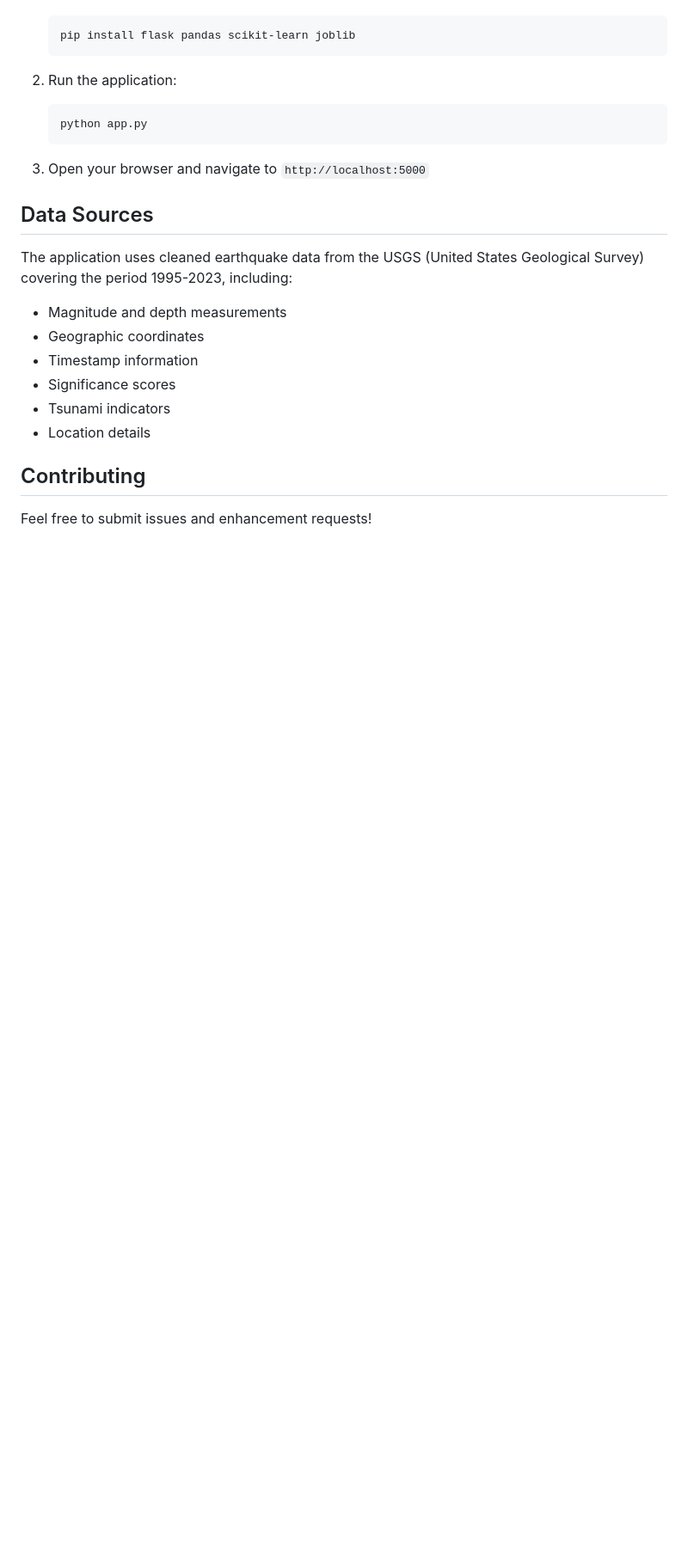
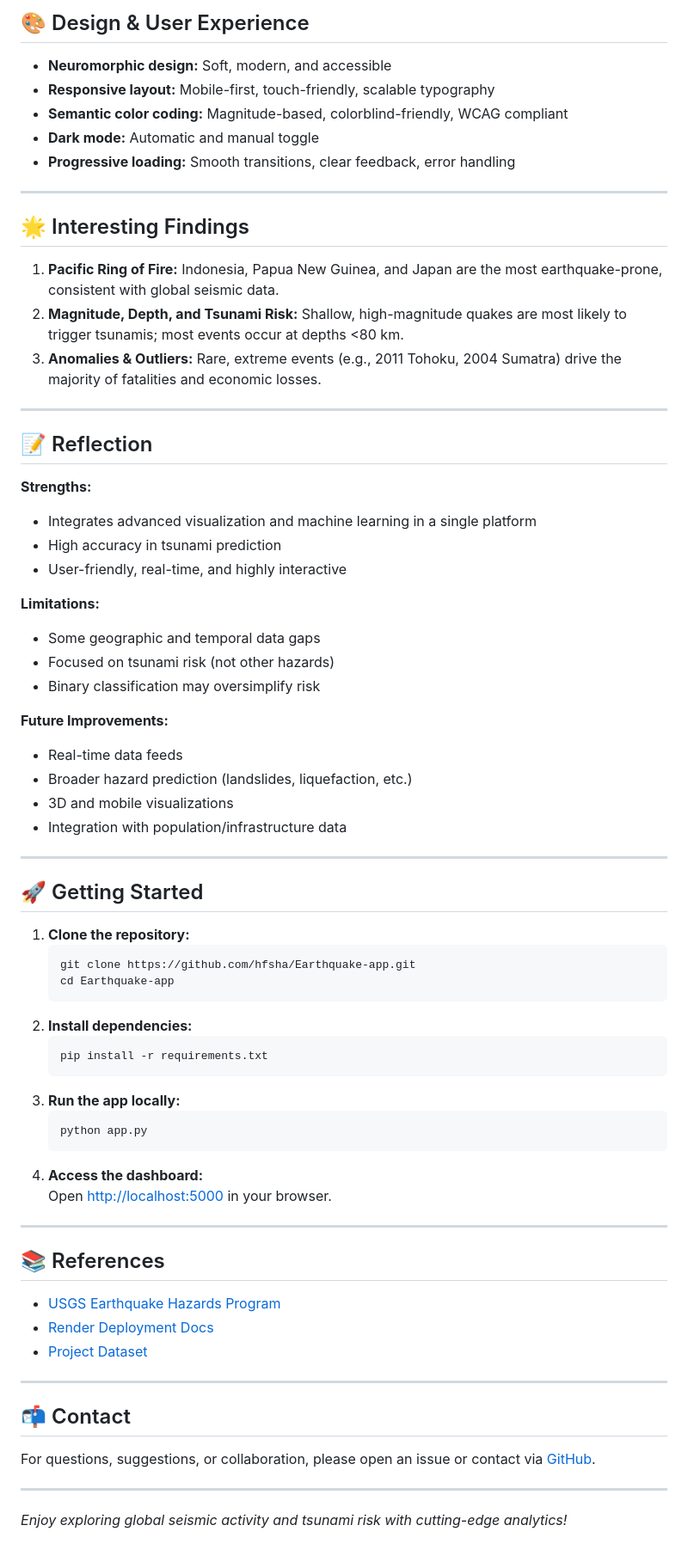
Before and after one commit to hfsha/Earthquake-app, a Markdown page: README.md, the part around the change printed below. Shown: that part at 86% size. Rendered like a GitHub page; blank space fills up the shorter version.

````diff
--- a/README.md
+++ b/README.md
@@ -60,24 +106,73 @@ A comprehensive web application for analyzing global earthquake data from 1995-2
+## 🎨 Design & User Experience
+
+- **Neuromorphic design:** Soft, modern, and accessible
+- **Responsive layout:** Mobile-first, touch-friendly, scalable typography
+- **Semantic color coding:** Magnitude-based, colorblind-friendly, WCAG compliant
+- **Dark mode:** Automatic and manual toggle
+- **Progressive loading:** Smooth transitions, clear feedback, error handling
+
+---
+
+## 🌟 Interesting Findings
+
+1. **Pacific Ring of Fire:** Indonesia, Papua New Guinea, and Japan are the most earthquake-prone, consistent with global seismic data.
+2. **Magnitude, Depth, and Tsunami Risk:** Shallow, high-magnitude quakes are most likely to trigger tsunamis; most events occur at depths <80 km.
+3. **Anomalies & Outliers:** Rare, extreme events (e.g., 2011 Tohoku, 2004 Sumatra) drive the majority of fatalities and economic losses.
+
+---
+
+## 📝 Reflection
+
+**Strengths:**
+- Integrates advanced visualization and machine learning in a single platform
+- High accuracy in tsunami prediction
+- User-friendly, real-time, and highly interactive
+
+**Limitations:**
+- Some geographic and temporal data gaps
+- Focused on tsunami risk (not other hazards)
+- Binary classification may oversimplify risk
+
+**Future Improvements:**
+- Real-time data feeds
+- Broader hazard prediction (landslides, liquefaction, etc.)
+- 3D and mobile visualizations
+- Integration with population/infrastructure data
+
+---
+
+## 🚀 Getting Started
+
+1. **Clone the repository:**
    ```bash
-   pip install flask pandas scikit-learn joblib
+   git clone https://github.com/hfsha/Earthquake-app.git
+   cd Earthquake-app
    ```
-
-2. Run the application:
+2. **Install dependencies:**
+   ```bash
+   pip install -r requirements.txt
+   ```
+3. **Run the app locally:**
    ```bash
    python app.py
    ```
+4. **Access the dashboard:**
+   Open [http://localhost:5000](http://localhost:5000) in your browser.
 
-3. Open your browser and navigate to `http://localhost:5000`
+---
 
-## Data Sources
+## 📚 References
 
-The application uses cleaned earthquake data from the USGS (United States Geological Survey) covering the period 1995-2023, including:
-- Magnitude and depth measurements
-- Geographic coordinates
-- Timestamp information
-- Significance scores
-- Tsunami indicators
-- Location details
+- [USGS Earthquake Hazards Program](https://earthquake.usgs.gov/)
+- [Render Deployment Docs](https://render.com/docs/web-services)
+- [Project Dataset](https://github.com/hfsha/Earthquake-app/tree/main/data)
 
-## Contributing
+---
 
-Feel free to submit issues and enhancement requests!
+## 📬 Contact
+
+For questions, suggestions, or collaboration, please open an issue or contact via [GitHub](https://github.com/hfsha/Earthquake-app).
+
+---
+
+*Enjoy exploring global seismic activity and tsunami risk with cutting-edge analytics!*
````
Also changed, not shown: other parts of README.md (+93 -47 lines).
